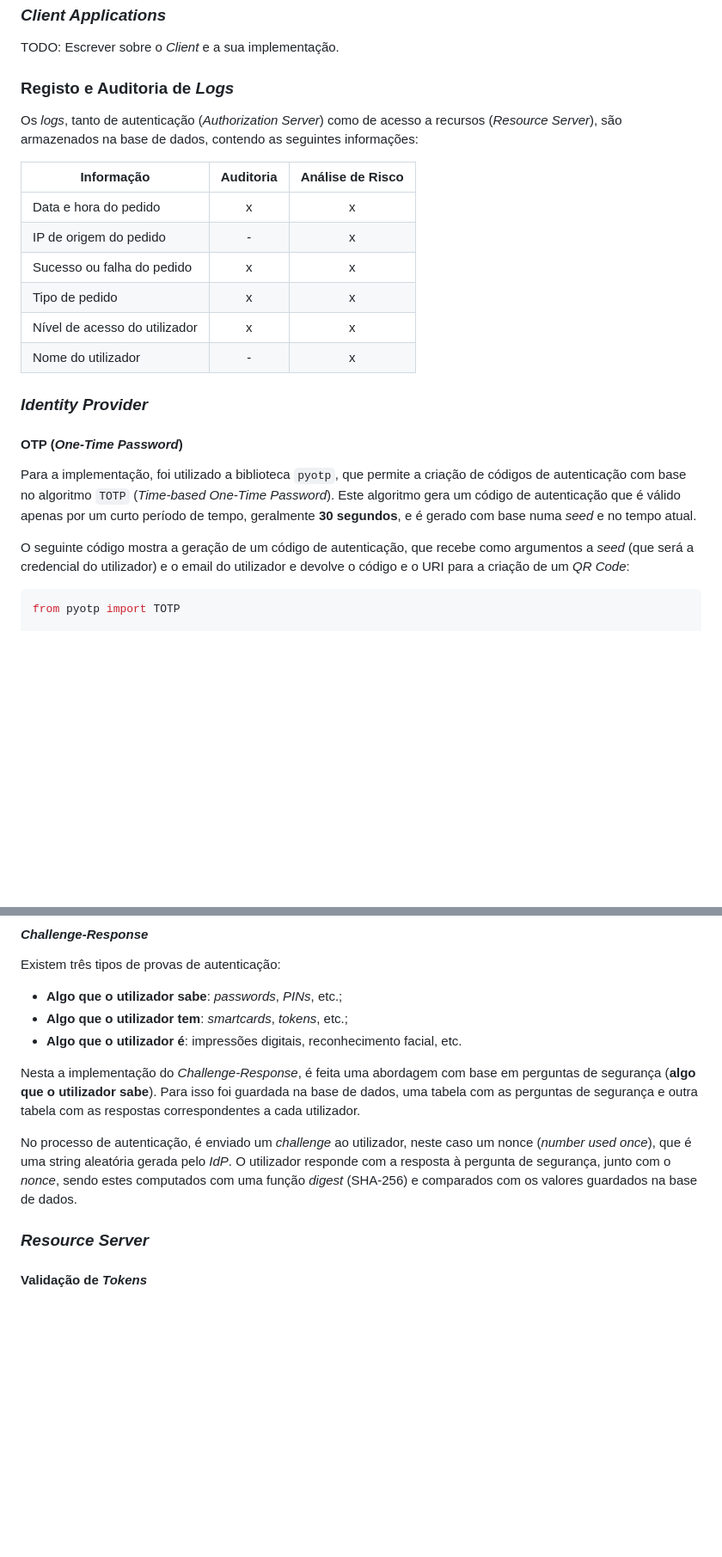
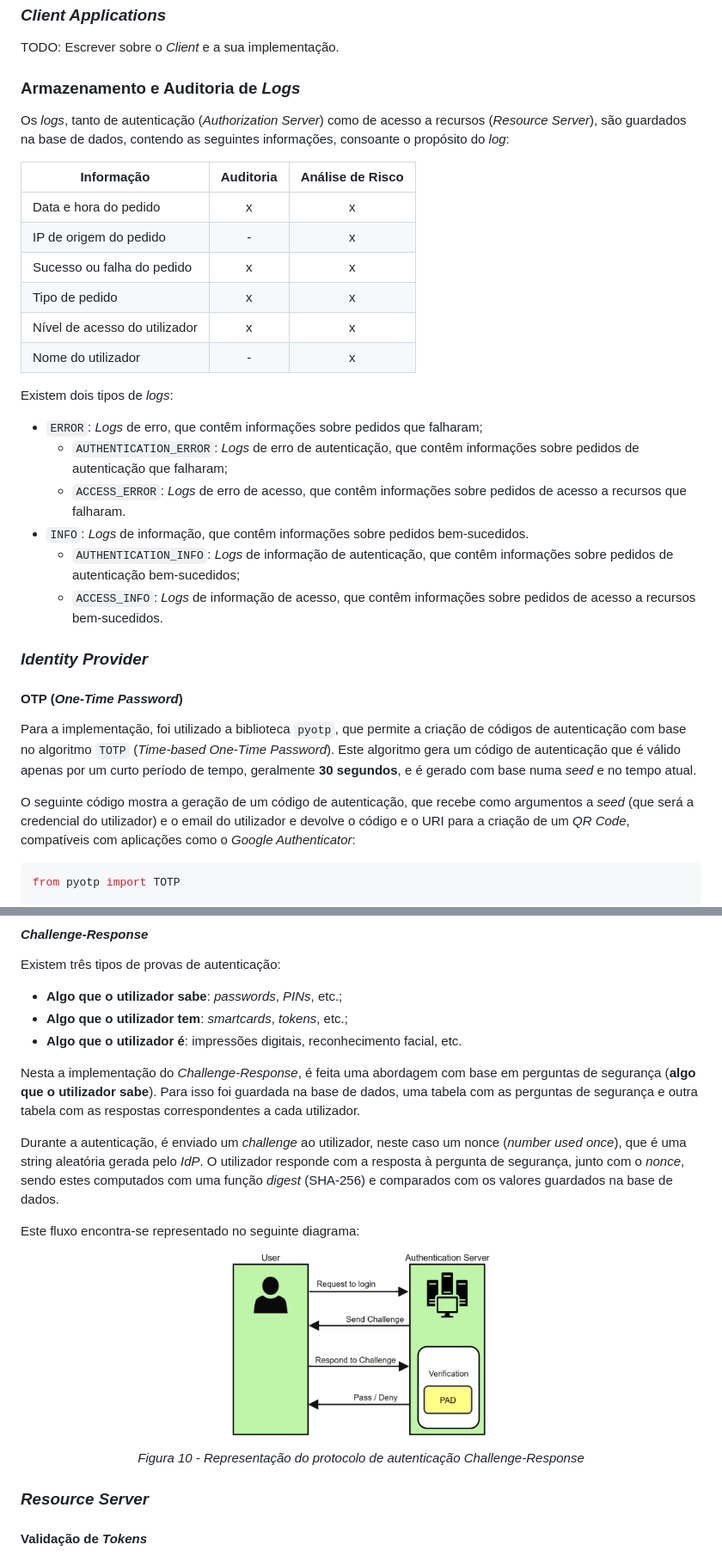
Before and after one commit to NiMouh/IdP_CRM, a Markdown page: FinalReport.md, 2 parts joined by grey strips. Shown: that part at 86% size. GitHub-like rendering; pictures changed too: img/challenge-response.png (added); blank space fills up the shorter version.

Commit message:
challenge response diagram

````diff
--- a/FinalReport.md
+++ b/FinalReport.md
@@ -380,9 +380,9 @@ Sempre que um cliente tenta **aceder a um recurso**, o fluxo de mensagens é o s
 
 TODO: Escrever sobre o *Client* e a sua implementação.
 
-### Registo e Auditoria de *Logs*
+### Armazenamento e Auditoria de *Logs*
 
-Os *logs*, tanto de autenticação (*Authorization Server*) como de acesso a recursos (*Resource Server*), são armazenados na base de dados, contendo as seguintes informações:
+Os *logs*, tanto de autenticação (*Authorization Server*) como de acesso a recursos (*Resource Server*), são guardados na base de dados, contendo as seguintes informações, consoante o propósito do *log*:
 
 | Informação                    | Auditoria | Análise de Risco |
 | ----------------------------- | :-------: | :--------------: |
@@ -393,13 +393,21 @@ Os *logs*, tanto de autenticação (*Authorization Server*) como de acesso a rec
 | Nível de acesso do utilizador |     x     |        x         |
 | Nome do utilizador            |     -     |        x         |
 
+Existem dois tipos de *logs*:
+- `ERROR`: *Logs* de erro, que contêm informações sobre pedidos que falharam;
+  - `AUTHENTICATION_ERROR`: *Logs* de erro de autenticação, que contêm informações sobre pedidos de autenticação que falharam;
+  - `ACCESS_ERROR`: *Logs* de erro de acesso, que contêm informações sobre pedidos de acesso a recursos que falharam.
+- `INFO`: *Logs* de informação, que contêm informações sobre pedidos bem-sucedidos.
+  - `AUTHENTICATION_INFO`: *Logs* de informação de autenticação, que contêm informações sobre pedidos de autenticação bem-sucedidos;
+  - `ACCESS_INFO`: *Logs* de informação de acesso, que contêm informações sobre pedidos de acesso a recursos bem-sucedidos.
+
 ### *Identity Provider*
 
 #### OTP (*One-Time Password*)
 
 Para a implementação, foi utilizado a biblioteca `pyotp`, que permite a criação de códigos de autenticação com base no algoritmo `TOTP` (*Time-based One-Time Password*). Este algoritmo gera um código de autenticação que é válido apenas por um curto período de tempo, geralmente **30 segundos**, e é gerado com base numa *seed* e no tempo atual.
 
-O seguinte código mostra a geração de um código de autenticação, que recebe como argumentos a *seed* (que será a credencial do utilizador) e o email do utilizador e devolve o código e o URI para a criação de um *QR Code*:
+O seguinte código mostra a geração de um código de autenticação, que recebe como argumentos a *seed* (que será a credencial do utilizador) e o email do utilizador e devolve o código e o URI para a criação de um *QR Code*, compatíveis com aplicações como o *Google Authenticator*:
 
 ```python
 from pyotp import TOTP
@@ -434,9 +442,16 @@ Existem três tipos de provas de autenticação:
 
 Nesta a implementação do *Challenge-Response*, é feita uma abordagem com base em perguntas de segurança (**algo que o utilizador sabe**). Para isso foi guardada na base de dados, uma tabela com as perguntas de segurança e outra tabela com as respostas correspondentes a cada utilizador.
 
-No processo de autenticação, é enviado um *challenge* ao utilizador, neste caso um nonce (*number used once*), que é uma string aleatória gerada pelo *IdP*. O utilizador responde com a resposta à pergunta de segurança, junto com o *nonce*, sendo estes computados com uma função *digest* (SHA-256) e comparados com os valores guardados na base de dados.
+Durante a autenticação, é enviado um *challenge* ao utilizador, neste caso um nonce (*number used once*), que é uma string aleatória gerada pelo *IdP*. O utilizador responde com a resposta à pergunta de segurança, junto com o *nonce*, sendo estes computados com uma função *digest* (SHA-256) e comparados com os valores guardados na base de dados.
 
+Este fluxo encontra-se representado no seguinte diagrama:
 
+<p align="center">
+  <img src="img/challenge-response.png" width="300" title="Challenge-Response">
+</p>
+<p align="center" style="font-size: 10px;">
+  <i>Figura 10 - Representação do protocolo de autenticação Challenge-Response</i>
+</p>
 
 ### *Resource Server*
 
````
Also changed, not shown: other parts of FinalReport.md (+2 -0 lines).
